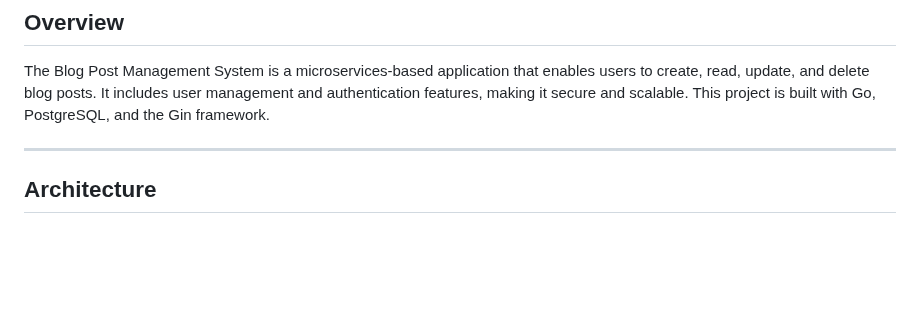
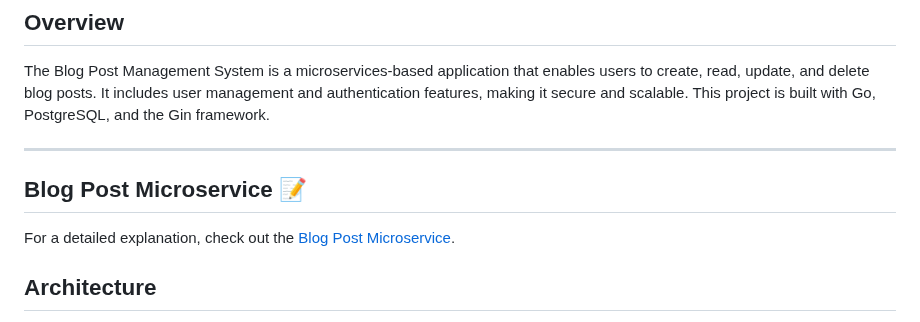
Before and after one commit to Simret101/Blog_Post_Management_System, a Markdown page: README.md, the part around the change. GitHub-like rendering; blank space fills up the shorter version.

```diff
--- a/README.md
+++ b/README.md
@@ -7,6 +7,10 @@
 The Blog Post Management System is a microservices-based application that enables users to create, read, update, and delete blog posts. It includes user management and authentication features, making it secure and scalable. This project is built with Go, PostgreSQL, and the Gin framework.
 
 ---
+## Blog Post Microservice 📝
+
+For a detailed explanation, check out the [Blog Post Microservice](https://medium.com/@semretb74/building-a-scalable-blog-management-system-with-microservices-architecture-4552763f9620).
+
 
 ## Architecture
 Below is the microservice architecture for the system:
```
